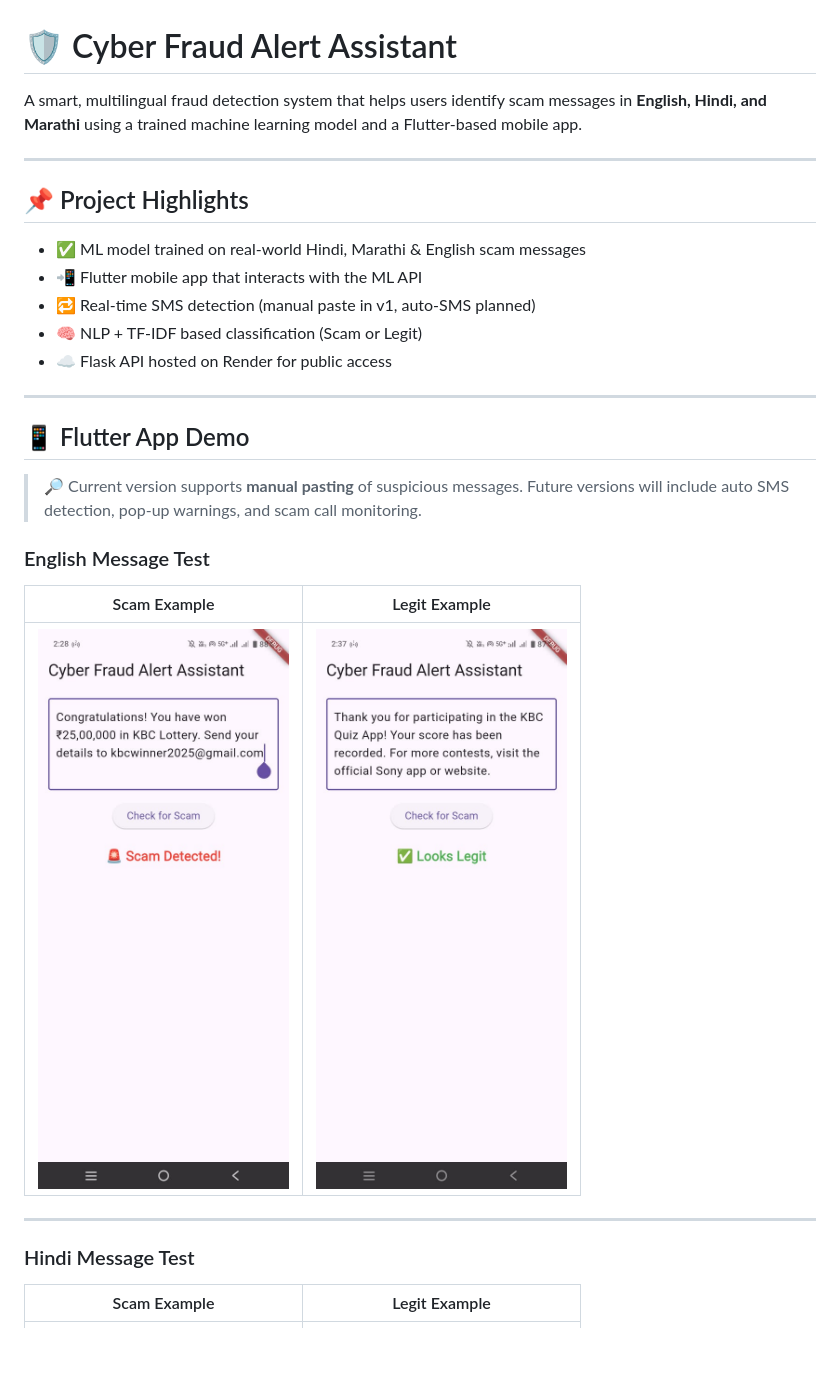
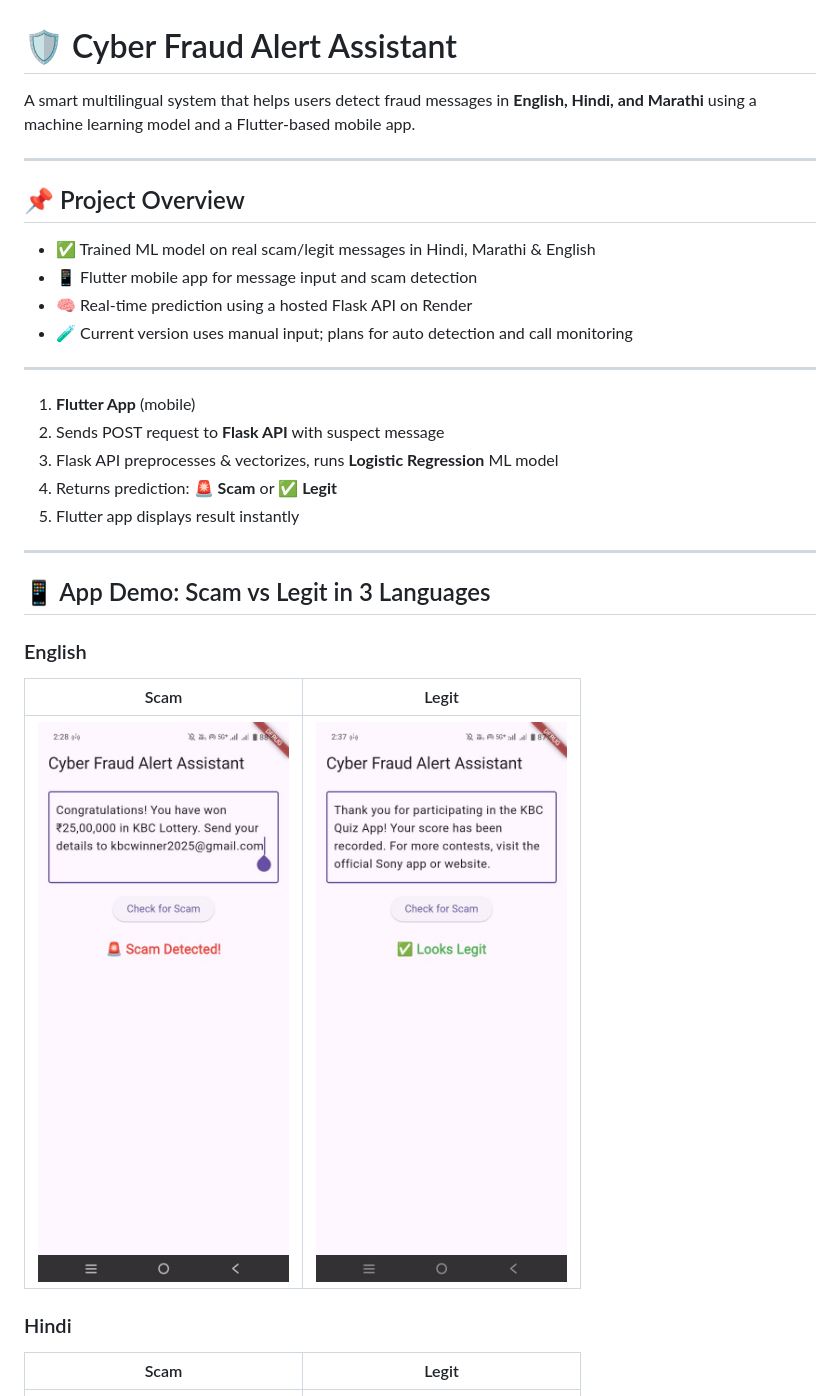
Before and after one commit to Akash-Sare03/cyber-fraud-alert-assistant, a Markdown page: README.md, the part around the change printed below. GitHub-like rendering; blank space fills up the shorter version.

```diff
--- a/README.md
+++ b/README.md
@@ -1,35 +1,35 @@
 # 🛡️ Cyber Fraud Alert Assistant
 
-A smart, multilingual fraud detection system that helps users identify scam messages in **English, Hindi, and Marathi** using a trained machine learning model and a Flutter-based mobile app.
+A smart multilingual system that helps users detect fraud messages in **English, Hindi, and Marathi** using a machine learning model and a Flutter-based mobile app.
 
 ---
 
-## 📌 Project Highlights
+## 📌 Project Overview
 
-- ✅ ML model trained on real-world Hindi, Marathi & English scam messages
-- 📲 Flutter mobile app that interacts with the ML API
-- 🔁 Real-time SMS detection (manual paste in v1, auto-SMS planned)
-- 🧠 NLP + TF-IDF based classification (Scam or Legit)
-- ☁️ Flask API hosted on Render for public access
+- ✅ Trained ML model on real scam/legit messages in Hindi, Marathi & English
+- 📱 Flutter mobile app for message input and scam detection
+- 🧠 Real-time prediction using a hosted Flask API on Render
+- 🧪 Current version uses manual input; plans for auto detection and call monitoring
 
 ---
 
-## 📱 Flutter App Demo
-
-> 🔎 Current version supports **manual pasting** of suspicious messages.
-> Future versions will include auto SMS detection, pop-up warnings, and scam call monitoring.
-
-### English Message Test
-
-| Scam Example | Legit Example |
-|--------------|---------------|
-| ![Scam EN](./screenshots/scam_english.jpeg) | ![Legit EN](./screenshots/legit_english.jpeg) |
+1. **Flutter App** (mobile)
+2. Sends POST request to **Flask API** with suspect message
+3. Flask API preprocesses & vectorizes, runs **Logistic Regression** ML model
+4. Returns prediction: **🚨 Scam** or **✅ Legit**
+5. Flutter app displays result instantly
 
 ---
 
-### Hindi Message Test
+## 📱 App Demo: Scam vs Legit in 3 Languages
 
-| Scam Example | Legit Example |
-|--------------|---------------|
+### English
+| Scam | Legit |
+|------|-------|
+| ![Scam EN](./screenshots/scam_english.jpeg) | ![Legit EN](./screenshots/legit_english.jpeg) |
+
+### Hindi
+| Scam | Legit |
+|------|-------|
 | ![Scam HI](./screenshots/scam_hindi.jpeg) | ![Legit HI](./screenshots/legit_hindi.jpeg) |
 
```
Also changed, not shown: other parts of README.md (+55 -34 lines).
